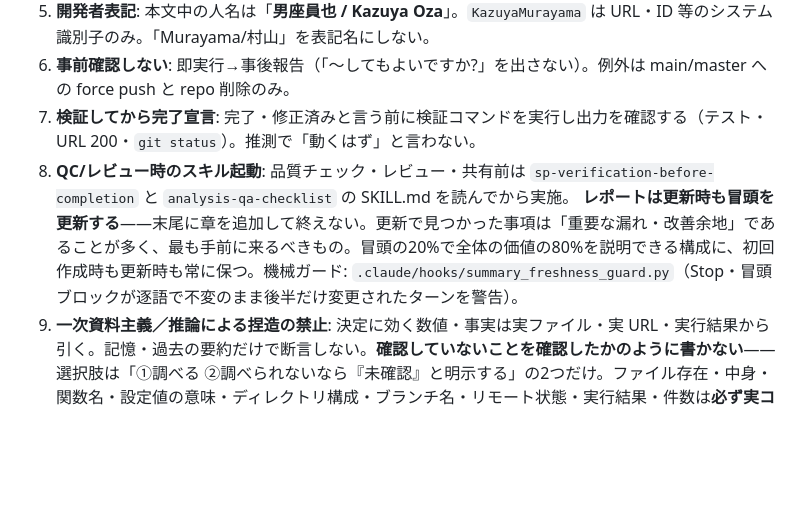
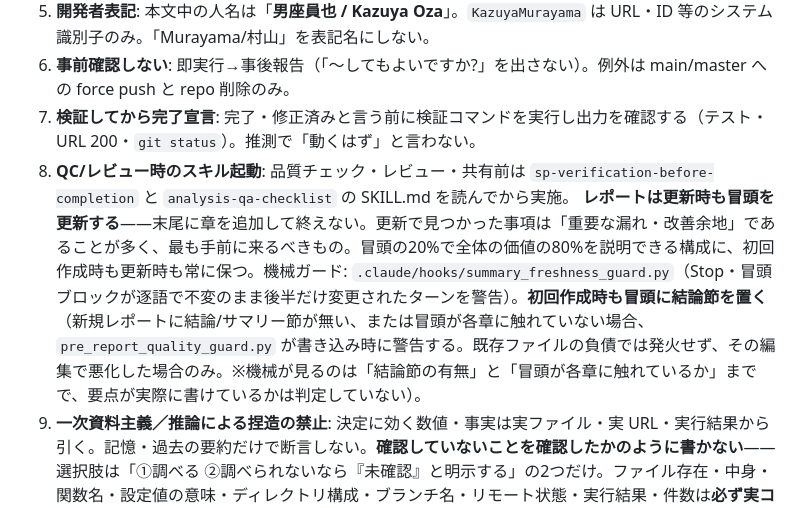
Before and after one commit to KazuyaMurayama/MachineLearning_App, a Markdown page: CLAUDE.md, the part around the change. Rendered like a GitHub page; blank space fills up the shorter version.

Commit message:
docs(CLAUDE.md): 初回作成時の冒頭構成ルールを追記
レポートは初回作成時も冒頭に結論節を置き、各章に触れること。
pre_report_quality_guard.py が書き込み時に警告する（悪化時のみ）。
Web版 Claude Code はグローバル設定を読まないため各リポに重複記載する。

Co-Authored-By: Claude Opus 5 (1M context) <noreply@anthropic.com>

```diff
--- a/CLAUDE.md
+++ b/CLAUDE.md
@@ -10,7 +10,7 @@
 5. **開発者表記**: 本文中の人名は「**男座員也 / Kazuya Oza**」。`KazuyaMurayama` は URL・ID 等のシステム識別子のみ。「Murayama/村山」を表記名にしない。
 6. **事前確認しない**: 即実行→事後報告（「〜してもよいですか?」を出さない）。例外は main/master への force push と repo 削除のみ。
 7. **検証してから完了宣言**: 完了・修正済みと言う前に検証コマンドを実行し出力を確認する（テスト・URL 200・`git status`）。推測で「動くはず」と言わない。
-8. **QC/レビュー時のスキル起動**: 品質チェック・レビュー・共有前は `sp-verification-before-completion` と `analysis-qa-checklist` の SKILL.md を読んでから実施。 **レポートは更新時も冒頭を更新する**——末尾に章を追加して終えない。更新で見つかった事項は「重要な漏れ・改善余地」であることが多く、最も手前に来るべきもの。冒頭の20%で全体の価値の80%を説明できる構成に、初回作成時も更新時も常に保つ。機械ガード: `.claude/hooks/summary_freshness_guard.py`（Stop・冒頭ブロックが逐語で不変のまま後半だけ変更されたターンを警告）。
+8. **QC/レビュー時のスキル起動**: 品質チェック・レビュー・共有前は `sp-verification-before-completion` と `analysis-qa-checklist` の SKILL.md を読んでから実施。 **レポートは更新時も冒頭を更新する**——末尾に章を追加して終えない。更新で見つかった事項は「重要な漏れ・改善余地」であることが多く、最も手前に来るべきもの。冒頭の20%で全体の価値の80%を説明できる構成に、初回作成時も更新時も常に保つ。機械ガード: `.claude/hooks/summary_freshness_guard.py`（Stop・冒頭ブロックが逐語で不変のまま後半だけ変更されたターンを警告）。**初回作成時も冒頭に結論節を置く**（新規レポートに結論/サマリー節が無い、または冒頭が各章に触れていない場合、`pre_report_quality_guard.py` が書き込み時に警告する。既存ファイルの負債では発火せず、その編集で悪化した場合のみ。※機械が見るのは「結論節の有無」と「冒頭が各章に触れているか」までで、要点が実際に書けているかは判定していない）。
 9. **一次資料主義／推論による捏造の禁止**: 決定に効く数値・事実は実ファイル・実 URL・実行結果から引く。記憶・過去の要約だけで断言しない。**確認していないことを確認したかのように書かない**——選択肢は「①調べる ②調べられないなら『未確認』と明示する」の2つだけ。ファイル存在・中身・関数名・設定値の意味・ディレクトリ構成・ブランチ名・リモート状態・実行結果・件数は**必ず実コマンドで取得**する（「〜のはず」禁止）。挙動は自作の再現ロジックでなく**本体を import／実行**して確認し、**無反応を正常と解釈しない**。→ 詳細表は FACT-GROUNDING ブロック。
 10. **回答末尾に「Next Action:」** を必ず付す。
 
```
